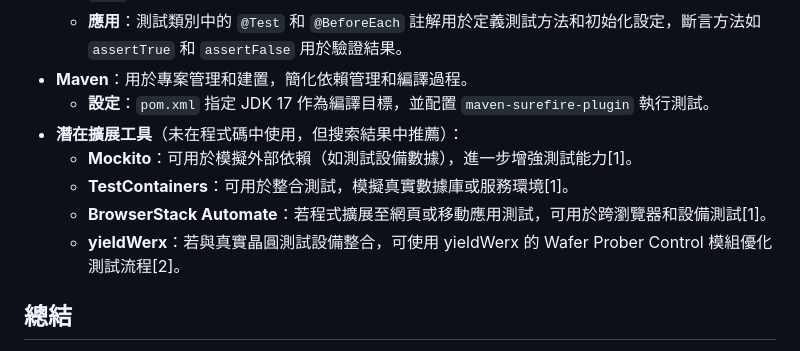
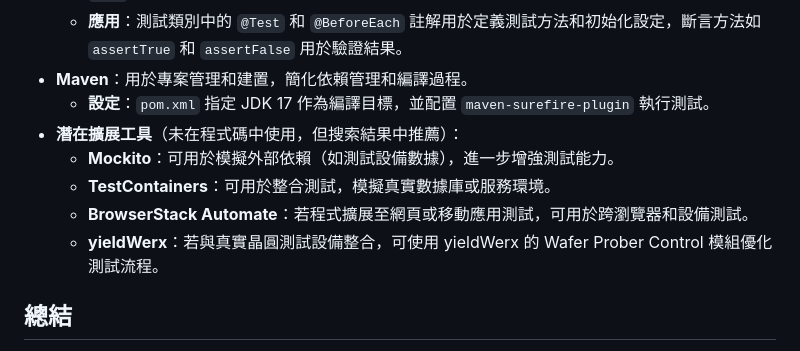
Before and after one commit to alfo0924/WaferSpecChecker-, a Markdown page: README.md, the part around one of its changes. Rendered like a GitHub page.

```diff
--- a/README.md
+++ b/README.md
@@ -60,10 +60,10 @@
 - **Maven**：用於專案管理和建置，簡化依賴管理和編譯過程。
     - **設定**：`pom.xml` 指定 JDK 17 作為編譯目標，並配置 `maven-surefire-plugin` 執行測試。
 - **潛在擴展工具**（未在程式碼中使用，但搜索結果中推薦）：
-    - **Mockito**：可用於模擬外部依賴（如測試設備數據），進一步增強測試能力[1]。
-    - **TestContainers**：可用於整合測試，模擬真實數據庫或服務環境[1]。
-    - **BrowserStack Automate**：若程式擴展至網頁或移動應用測試，可用於跨瀏覽器和設備測試[1]。
-    - **yieldWerx**：若與真實晶圓測試設備整合，可使用 yieldWerx 的 Wafer Prober Control 模組優化測試流程[2]。
+    - **Mockito**：可用於模擬外部依賴（如測試設備數據），進一步增強測試能力。
+    - **TestContainers**：可用於整合測試，模擬真實數據庫或服務環境。
+    - **BrowserStack Automate**：若程式擴展至網頁或移動應用測試，可用於跨瀏覽器和設備測試。
+    - **yieldWerx**：若與真實晶圓測試設備整合，可使用 yieldWerx 的 Wafer Prober Control 模組優化測試流程。
 
 ## 總結
 
```
Also changed, not shown: other parts of README.md (+13 -13 lines).
